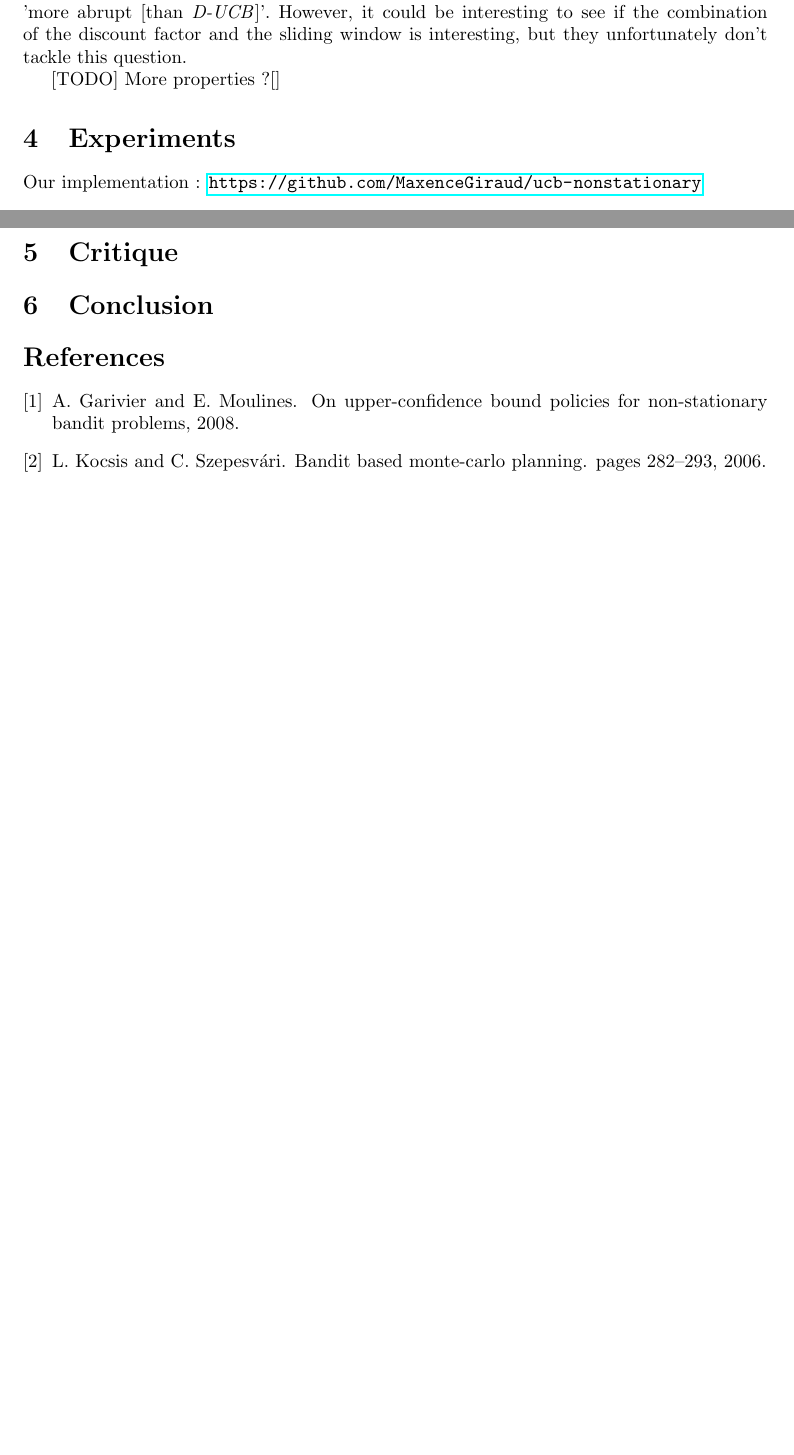
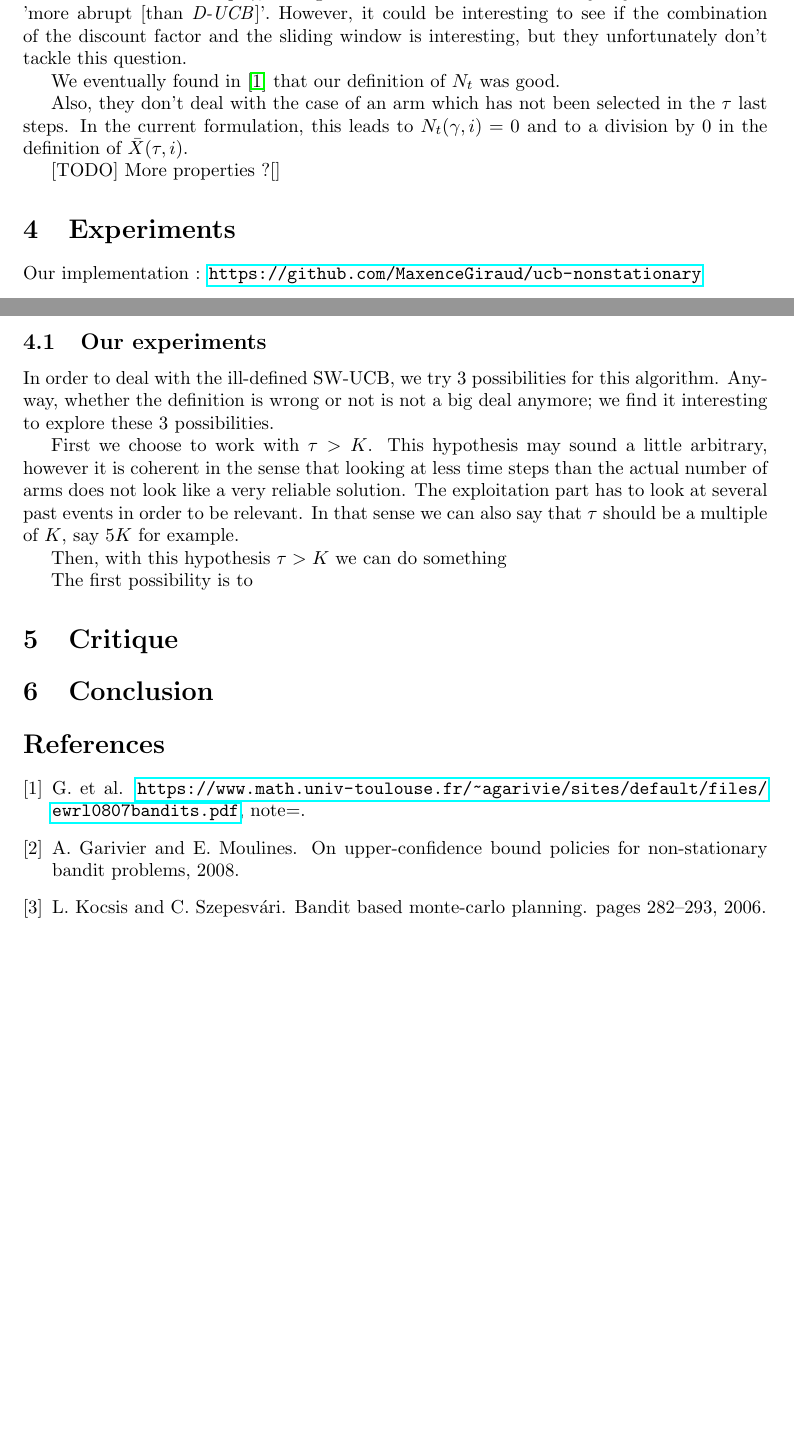
Before and after one commit to MaxenceGiraud/ucb-nonstationary, a LaTeX document (report/main.tex, which reads report/3-sliding.tex, report/4-our-experiments.tex): two parts of pages 4 and 5 of 5, joined at a grey line, cut so that both start at the same text, the shorter picture padded with empty space. Compiled offline with pdfLaTeX.

Commit message:
Advanced on report.

```diff
--- a/report/3-sliding.tex
+++ b/report/3-sliding.tex
@@ -16,4 +16,8 @@ c_t(\tau, i) &= B\sqrt{\frac{\xi \log(min(t, \tau))}{N_t(\tau,i)}}
 
 These definitions drop $\gamma$, taking into account the fact that they say their variant is 'more abrupt [than \textit{D-UCB}]'. However, it could be interesting to see if the combination of the discount factor and the sliding window is interesting, but they unfortunately don't tackle this question.
 
+We eventually found in \cite{slidesGarivier} that our definition of $N_t$ was good.
+
+Also, they don't deal with the case of an arm which has not been selected in the $\tau$ last steps. In the current formulation, this leads to $N_t(\gamma, i)=0$ and to a division by $0$ in the definition of $\bar{X}(\tau, i)$.
+
 [TODO] More properties ?[]
--- /dev/null
+++ b/report/4-our-experiments.tex
@@ -0,0 +1,7 @@
+In order to deal with the ill-defined SW-UCB, we try $3$ possibilities for this algorithm. Anyway, whether the definition is wrong or not is not a big deal anymore; we find it interesting to explore these $3$ possibilities.
+
+First we choose to work with $\tau > K$. This hypothesis may sound a little arbitrary, however it is coherent in the sense that looking at less time steps than the actual number of arms does not look like a very reliable solution. The exploitation part has to look at several past events in order to be relevant. In that sense we can also say that $\tau$ should be a multiple of $K$, say $5K$ for example.
+
+Then, with this hypothesis $\tau > K$ we can do something
+
+The first possibility is to
--- a/report/main.tex
+++ b/report/main.tex
@@ -62,6 +62,10 @@
 \section{Experiments}
 Our implementation : \url{https://github.com/MaxenceGiraud/ucb-nonstationary}
 
+	\subsection{Our experiments}
+
+		\input{4-our-experiments.tex}
+
 \section{Critique}
 
 \section{Conclusion}
```
Also changed, not shown: report/5-critics.tex (added, +3 -0 lines), report/nsucb.bib (+6 -0 lines).
